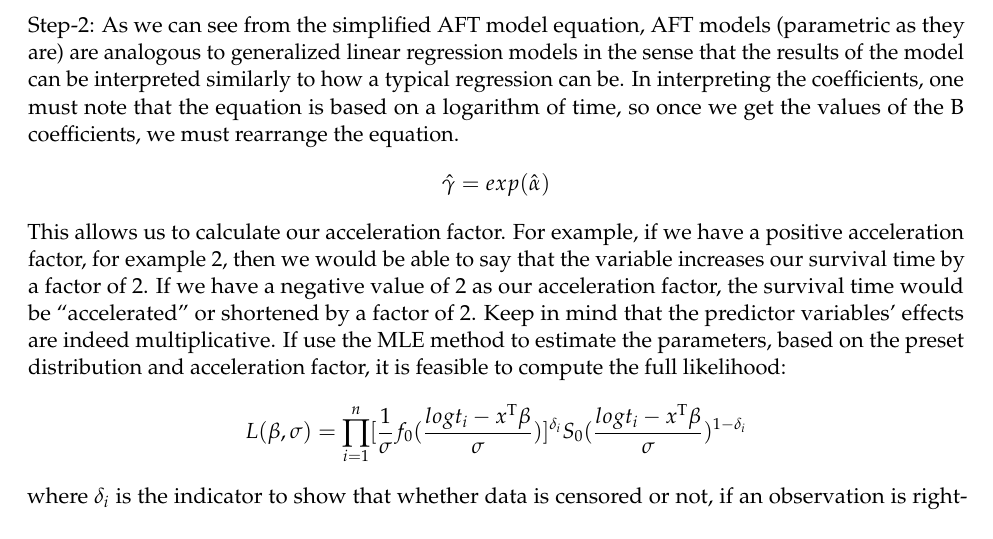
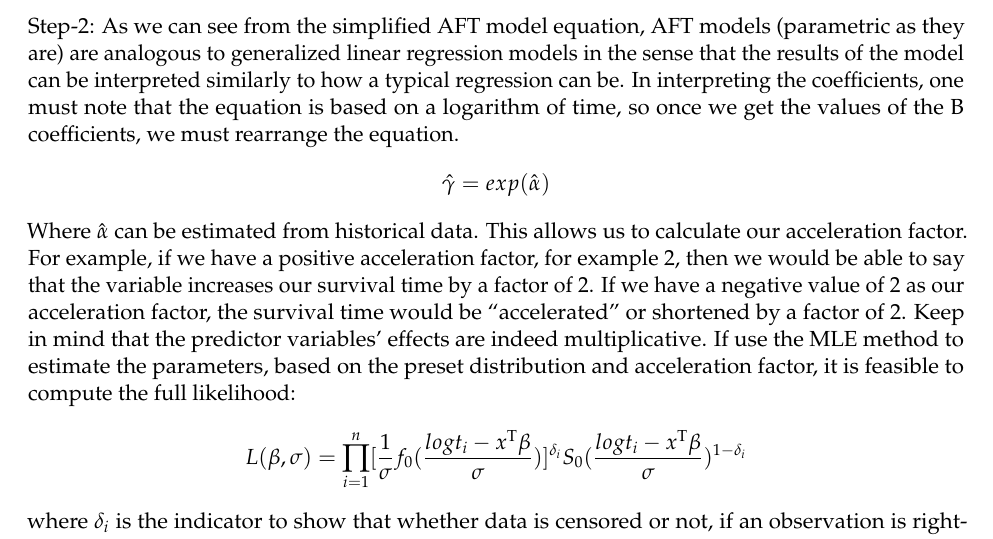
Before and after one commit to pewilliams/isye-6404-fall18-proj, an R Markdown document (enrichment_projects/cp1-1/computer_project1.1_fall18.Rmd): part of page 7 of 9, cut so that both start at the same text. Rendered offline with R 4.5, knitr and Pandoc, then LaTeX, with nearby package versions; code that draws random numbers runs with fixed seeds of ours; some code elsewhere in the file could not run offline.

Commit message:
Update computer_project1.1_fall18.Rmd

```diff
--- a/enrichment_projects/cp1-1/computer_project1.1_fall18.Rmd
+++ b/enrichment_projects/cp1-1/computer_project1.1_fall18.Rmd
@@ -240,7 +240,7 @@ As it acts as a parametric alternative to the Cox PH regression model, the AFT m
 Step-2:
 As we can see from the simplified AFT model equation, AFT models (parametric as they are) are analogous to generalized linear regression models in the sense that the results of the model can be interpreted similarly to how a typical regression can be.
 In interpreting the coefficients, one must note that the equation is based on a logarithm of time, so once we get the values of the B coefficients, we must rearrange the equation. $$\hat{\gamma} = exp(\hat{\alpha})$$
-This allows us to calculate our acceleration factor. For example, if we have a positive acceleration factor, for example 2, then we would be able to say that the variable increases our survival time by a factor of 2. If we have a negative value of 2 as our acceleration factor, the survival time would be "accelerated" or shortened by a factor of 2. Keep in mind that the predictor variables' effects are indeed multiplicative.
+Where $\hat{\alpha}$ can be estimated from historical data. This allows us to calculate our acceleration factor. For example, if we have a positive acceleration factor, for example 2, then we would be able to say that the variable increases our survival time by a factor of 2. If we have a negative value of 2 as our acceleration factor, the survival time would be "accelerated" or shortened by a factor of 2. Keep in mind that the predictor variables' effects are indeed multiplicative.
 If use the MLE method to estimate the parameters, based on the preset distribution and acceleration factor, it is feasible to compute the full likelihood:
 $$L(\beta,\sigma) = \prod\limits_{i=1}^n[\frac{1}{\sigma}f_{0}(\frac{logt_{i}-x^{\mathrm{T}}\beta}{\sigma})]^{\delta_i}S_{0}(\frac{logt_{i}-x^{\mathrm{T}}\beta}{\sigma})^{1-\delta_i}$$where $\delta_i$ is the indicator to show that whether data is censored or not, if an observation is right-censored, the value of $\delta_i$ should be 0, otherwise it should be 1. Specifically, the likelihood is full rather than partial (different from Cox PH regression).
 Let $\epsilon_i= \frac {logt_{i}-x^{\mathrm{ T }}\beta}{\sigma}$,thus, the log-likelihood become:
```
